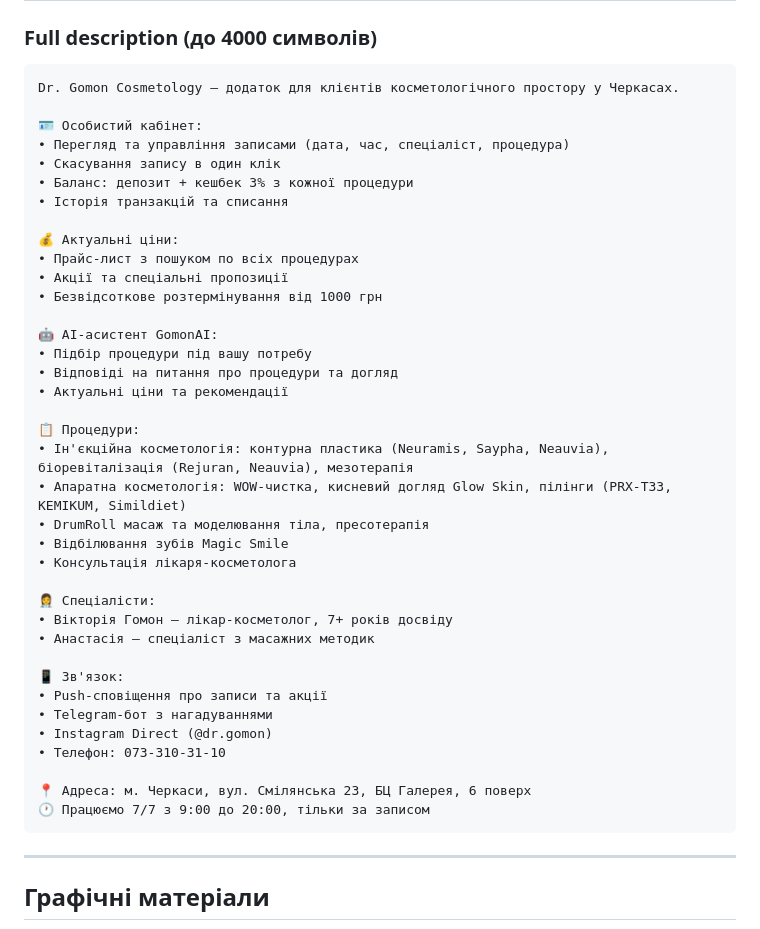
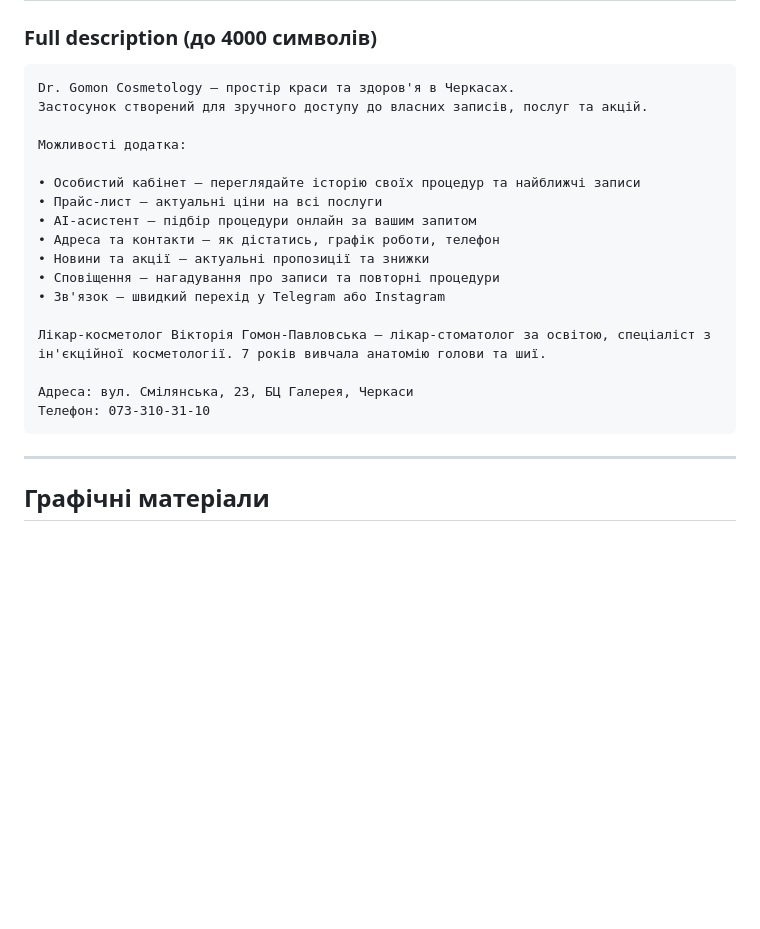
Before and after one commit to I7AJIJIbI4/gomon_server, a Markdown page: google-play/PLAYSTORE-LISTING.md, the part around the change. Rendered like a GitHub page; blank space fills up the shorter version.

Commit message:
docs: update Play Store full description — cleaner, professional tone
Co-Authored-By: Claude Opus 4.6 (1M context) <noreply@anthropic.com>

````diff
--- a/google-play/PLAYSTORE-LISTING.md
+++ b/google-play/PLAYSTORE-LISTING.md
@@ -27,43 +27,23 @@
 ### Full description (до 4000 символів)
 
 ```
-Dr. Gomon Cosmetology — додаток для клієнтів косметологічного простору у Черкасах.
+Dr. Gomon Cosmetology — простір краси та здоров'я в Черкасах.
+Застосунок створений для зручного доступу до власних записів, послуг та акцій.
 
-🪪 Особистий кабінет:
-• Перегляд та управління записами (дата, час, спеціаліст, процедура)
-• Скасування запису в один клік
-• Баланс: депозит + кешбек 3% з кожної процедури
-• Історія транзакцій та списання
+Можливості додатка:
 
-💰 Актуальні ціни:
-• Прайс-лист з пошуком по всіх процедурах
-• Акції та спеціальні пропозиції
-• Безвідсоткове розтермінування від 1000 грн
+• Особистий кабінет — переглядайте історію своїх процедур та найближчі записи
+• Прайс-лист — актуальні ціни на всі послуги
+• AI-асистент — підбір процедури онлайн за вашим запитом
+• Адреса та контакти — як дістатись, графік роботи, телефон
+• Новини та акції — актуальні пропозиції та знижки
+• Сповіщення — нагадування про записи та повторні процедури
+• Зв'язок — швидкий перехід у Telegram або Instagram
 
-🤖 AI-асистент GomonAI:
-• Підбір процедури під вашу потребу
-• Відповіді на питання про процедури та догляд
-• Актуальні ціни та рекомендації
+Лікар-косметолог Вікторія Гомон-Павловська — лікар-стоматолог за освітою, спеціаліст з ін'єкційної косметології. 7 років вивчала анатомію голови та шиї.
 
-📋 Процедури:
-• Ін'єкційна косметологія: контурна пластика (Neuramis, Saypha, Neauvia), біоревіталізація (Rejuran, Neauvia), мезотерапія
-• Апаратна косметологія: WOW-чистка, кисневий догляд Glow Skin, пілінги (PRX-T33, KEMIKUM, Simildiet)
-• DrumRoll масаж та моделювання тіла, пресотерапія
-• Відбілювання зубів Magic Smile
-• Консультація лікаря-косметолога
-
-👩‍⚕️ Спеціалісти:
-• Вікторія Гомон — лікар-косметолог, 7+ років досвіду
-• Анастасія — спеціаліст з масажних методик
-
-📱 Зв'язок:
-• Push-сповіщення про записи та акції
-• Telegram-бот з нагадуваннями
-• Instagram Direct (@dr.gomon)
-• Телефон: 073-310-31-10
-
-📍 Адреса: м. Черкаси, вул. Смілянська 23, БЦ Галерея, 6 поверх
-🕐 Працюємо 7/7 з 9:00 до 20:00, тільки за записом
+Адреса: вул. Смілянська, 23, БЦ Галерея, Черкаси
+Телефон: 073-310-31-10
 ```
 
 ---
````
